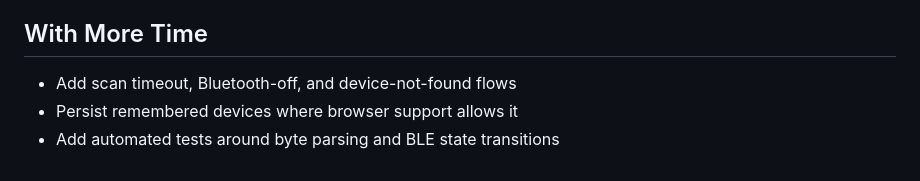
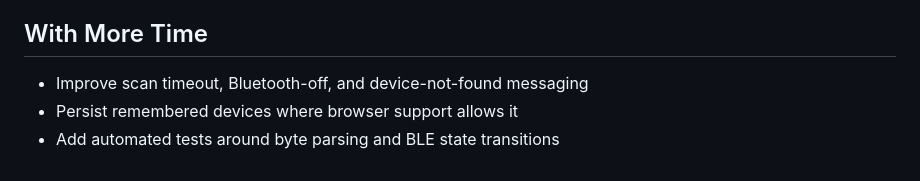
Before and after one commit to raghav773/flytech-ble-control, a Markdown page: README.md, the part around the change. Rendered like a GitHub page.

```diff
--- a/README.md
+++ b/README.md
@@ -95,6 +95,6 @@ I would also serialize writes through a command queue with timeouts and optional
 
 ## With More Time
 
-- Add scan timeout, Bluetooth-off, and device-not-found flows
+- Improve scan timeout, Bluetooth-off, and device-not-found messaging
 - Persist remembered devices where browser support allows it
 - Add automated tests around byte parsing and BLE state transitions
```
